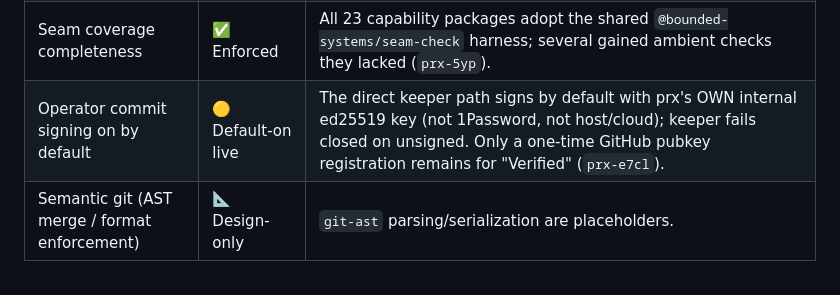
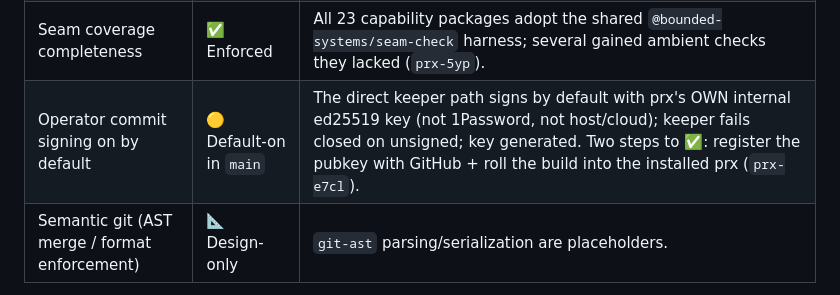
Before and after one commit to bounded-systems/trust, a Markdown page: README.md, the part around the change. Rendered like a GitHub page.

```diff
--- a/README.md
+++ b/README.md
@@ -50,7 +50,7 @@ substance. Instead we publish the mechanisms below.
 | Signed-derivation **verification** in the pipeline | 🟡 Partial | Opt-in (`PRX_REQUIRE_SIGNED_DERIVATIONS`), git effects only, fail-open. |
 | Effect-ownership verification on the live path | ✅ Enforced | Wired into the merge gate `projectProvenanceAxis`; a signed effect from a non-owning producer fails closed (prx#759). |
 | Seam coverage completeness | ✅ Enforced | All 23 capability packages adopt the shared `@bounded-systems/seam-check` harness; several gained ambient checks they lacked (`prx-5yp`). |
-| Operator commit signing on by default | 🟡 Default-on live | The direct keeper path signs by default with prx's OWN internal ed25519 key (not 1Password, not host/cloud); keeper fails closed on unsigned. Only a one-time GitHub pubkey registration remains for "Verified" (`prx-e7cl`). |
+| Operator commit signing on by default | 🟡 Default-on in `main` | The direct keeper path signs by default with prx's OWN internal ed25519 key (not 1Password, not host/cloud); keeper fails closed on unsigned; key generated. Two steps to ✅: register the pubkey with GitHub + roll the build into the installed prx (`prx-e7cl`). |
 | Semantic git (AST merge / format enforcement) | 📐 Design-only | `git-ast` parsing/serialization are placeholders. |
 
 See **[CLAIMS.md](./CLAIMS.md)** for evidence paths and the open beads behind each
```
Also changed, not shown: CLAIMS.md (+1 -1 lines).
